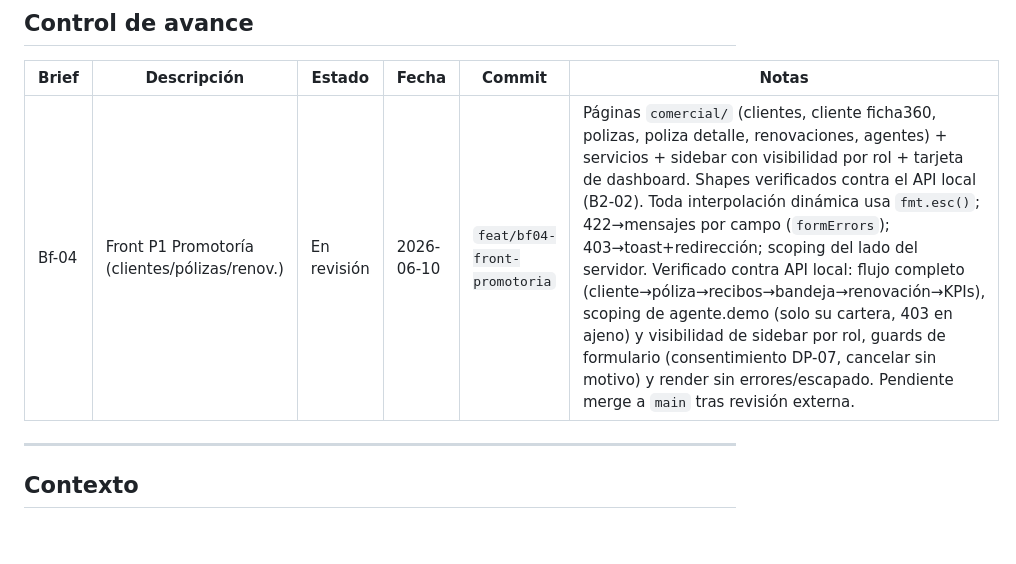
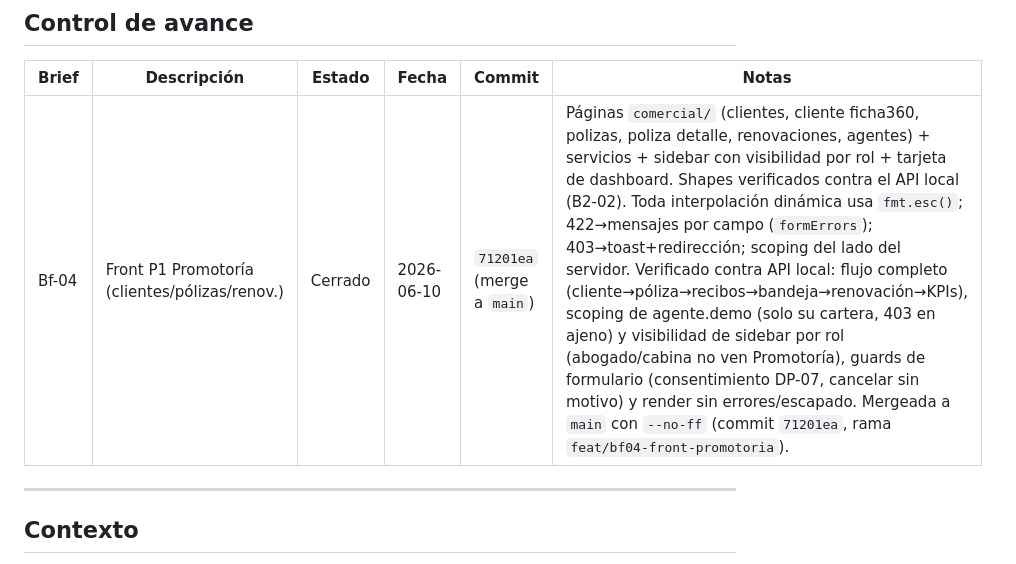
Before and after one commit to sergio0989/asistencia_kogu_front, a Markdown page: docs/briefs/Bf04_front_promotoria_p1.md, the part around the change. Drawn GitHub-style; blank space fills up the shorter version.

Commit message:
docs(promotoria): Bf-04 cierre — Control de avance a Cerrado tras merge
Estado → Cerrado; registra fecha (2026-06-10) y commit de merge (71201ea).

Co-Authored-By: Claude Opus 4.8 (1M context) <noreply@anthropic.com>

```diff
--- a/docs/briefs/Bf04_front_promotoria_p1.md
+++ b/docs/briefs/Bf04_front_promotoria_p1.md
@@ -13,7 +13,7 @@ Trabajo sobre `/Users/sergioj/Documents/Claude/Projects/Kogu Asistencia/kogu-asi
 
 | Brief | Descripción                                  | Estado      | Fecha      | Commit | Notas |
 |-------|----------------------------------------------|-------------|------------|--------|-------|
-| Bf-04 | Front P1 Promotoría (clientes/pólizas/renov.)| En revisión | 2026-06-10 | `feat/bf04-front-promotoria` | Páginas `comercial/` (clientes, cliente ficha360, polizas, poliza detalle, renovaciones, agentes) + servicios + sidebar con visibilidad por rol + tarjeta de dashboard. Shapes verificados contra el API local (B2-02). Toda interpolación dinámica usa `fmt.esc()`; 422→mensajes por campo (`formErrors`); 403→toast+redirección; scoping del lado del servidor. Verificado contra API local: flujo completo (cliente→póliza→recibos→bandeja→renovación→KPIs), scoping de agente.demo (solo su cartera, 403 en ajeno) y visibilidad de sidebar por rol, guards de formulario (consentimiento DP-07, cancelar sin motivo) y render sin errores/escapado. Pendiente merge a `main` tras revisión externa. |
+| Bf-04 | Front P1 Promotoría (clientes/pólizas/renov.)| Cerrado | 2026-06-10 | `71201ea` (merge a `main`) | Páginas `comercial/` (clientes, cliente ficha360, polizas, poliza detalle, renovaciones, agentes) + servicios + sidebar con visibilidad por rol + tarjeta de dashboard. Shapes verificados contra el API local (B2-02). Toda interpolación dinámica usa `fmt.esc()`; 422→mensajes por campo (`formErrors`); 403→toast+redirección; scoping del lado del servidor. Verificado contra API local: flujo completo (cliente→póliza→recibos→bandeja→renovación→KPIs), scoping de agente.demo (solo su cartera, 403 en ajeno) y visibilidad de sidebar por rol (abogado/cabina no ven Promotoría), guards de formulario (consentimiento DP-07, cancelar sin motivo) y render sin errores/escapado. Mergeada a `main` con `--no-ff` (commit `71201ea`, rama `feat/bf04-front-promotoria`). |
 
 ---
 
```
